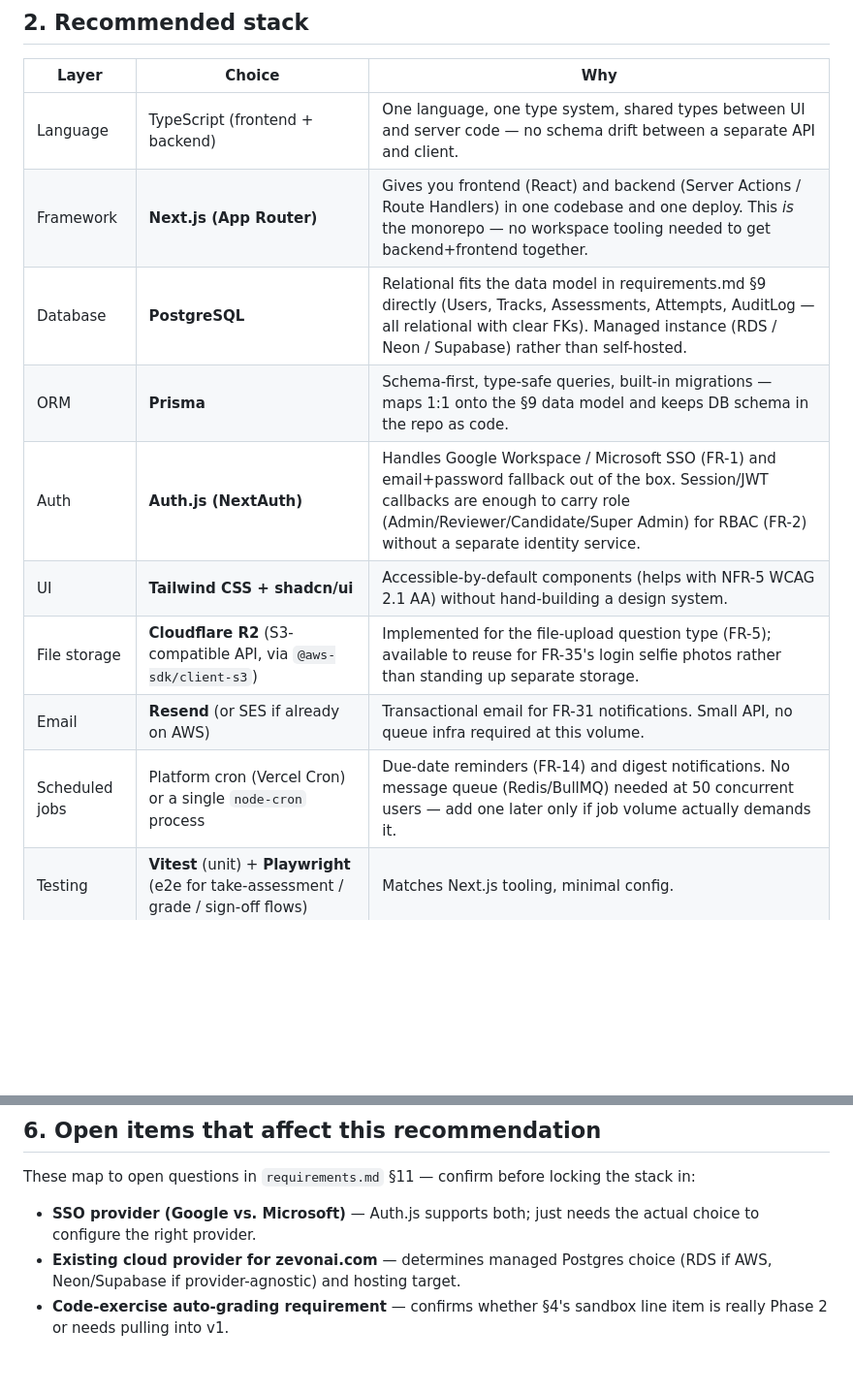
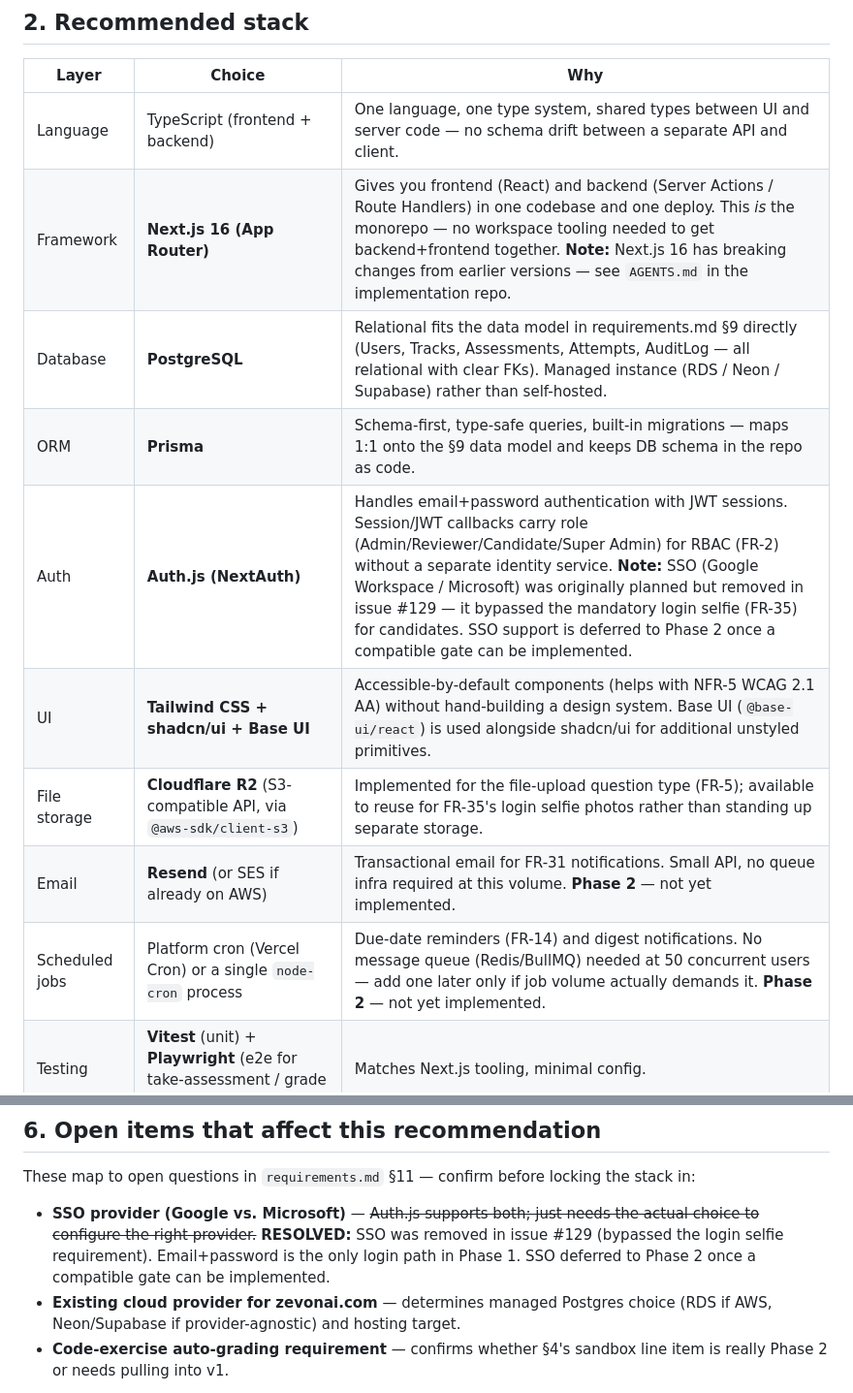
Before and after one commit to naz-naaaa/assessment-portal-documentation, a Markdown page: tech-stack.md, 2 parts joined by grey strips. Shown at 97% size. Drawn GitHub-style; blank space fills up the shorter version.

```diff
--- a/tech-stack.md
+++ b/tech-stack.md
@@ -18,14 +18,14 @@
 | Layer | Choice | Why |
 |---|---|---|
 | Language | TypeScript (frontend + backend) | One language, one type system, shared types between UI and server code — no schema drift between a separate API and client. |
-| Framework | **Next.js (App Router)** | Gives you frontend (React) and backend (Server Actions / Route Handlers) in one codebase and one deploy. This *is* the monorepo — no workspace tooling needed to get backend+frontend together. |
+| Framework | **Next.js 16 (App Router)** | Gives you frontend (React) and backend (Server Actions / Route Handlers) in one codebase and one deploy. This *is* the monorepo — no workspace tooling needed to get backend+frontend together. **Note:** Next.js 16 has breaking changes from earlier versions — see `AGENTS.md` in the implementation repo. |
 | Database | **PostgreSQL** | Relational fits the data model in requirements.md §9 directly (Users, Tracks, Assessments, Attempts, AuditLog — all relational with clear FKs). Managed instance (RDS / Neon / Supabase) rather than self-hosted. |
 | ORM | **Prisma** | Schema-first, type-safe queries, built-in migrations — maps 1:1 onto the §9 data model and keeps DB schema in the repo as code. |
-| Auth | **Auth.js (NextAuth)** | Handles Google Workspace / Microsoft SSO (FR-1) and email+password fallback out of the box. Session/JWT callbacks are enough to carry role (Admin/Reviewer/Candidate/Super Admin) for RBAC (FR-2) without a separate identity service. |
-| UI | **Tailwind CSS + shadcn/ui** | Accessible-by-default components (helps with NFR-5 WCAG 2.1 AA) without hand-building a design system. |
+| Auth | **Auth.js (NextAuth)** | Handles email+password authentication with JWT sessions. Session/JWT callbacks carry role (Admin/Reviewer/Candidate/Super Admin) for RBAC (FR-2) without a separate identity service. **Note:** SSO (Google Workspace / Microsoft) was originally planned but removed in issue #129 — it bypassed the mandatory login selfie (FR-35) for candidates. SSO support is deferred to Phase 2 once a compatible gate can be implemented. |
+| UI | **Tailwind CSS + shadcn/ui + Base UI** | Accessible-by-default components (helps with NFR-5 WCAG 2.1 AA) without hand-building a design system. Base UI (`@base-ui/react`) is used alongside shadcn/ui for additional unstyled primitives. |
 | File storage | **Cloudflare R2** (S3-compatible API, via `@aws-sdk/client-s3`) | Implemented for the file-upload question type (FR-5); available to reuse for FR-35's login selfie photos rather than standing up separate storage. |
-| Email | **Resend** (or SES if already on AWS) | Transactional email for FR-31 notifications. Small API, no queue infra required at this volume. |
-| Scheduled jobs | Platform cron (Vercel Cron) or a single `node-cron` process | Due-date reminders (FR-14) and digest notifications. No message queue (Redis/BullMQ) needed at 50 concurrent users — add one later only if job volume actually demands it. |
+| Email | **Resend** (or SES if already on AWS) | Transactional email for FR-31 notifications. Small API, no queue infra required at this volume. **Phase 2** — not yet implemented. |
+| Scheduled jobs | Platform cron (Vercel Cron) or a single `node-cron` process | Due-date reminders (FR-14) and digest notifications. No message queue (Redis/BullMQ) needed at 50 concurrent users — add one later only if job volume actually demands it. **Phase 2** — not yet implemented. |
 | Testing | **Vitest** (unit) + **Playwright** (e2e for take-assessment / grade / sign-off flows) | Matches Next.js tooling, minimal config. |
 | Hosting | Single container or Vercel, deployed to whatever cloud zevonai.com already runs on (per requirements.md §7 — confirm) | Avoids standing up new infra just for this tool. |
 | CI | GitHub Actions: lint → typecheck → test → deploy | Nothing bespoke. |
@@ -88,6 +88,6 @@ Admins can upload a PDF of questions (extends the manual question builder from F
 
 These map to open questions in `requirements.md` §11 — confirm before locking the stack in:
 
-- **SSO provider (Google vs. Microsoft)** — Auth.js supports both; just needs the actual choice to configure the right provider.
+- **SSO provider (Google vs. Microsoft)** — ~~Auth.js supports both; just needs the actual choice to configure the right provider.~~ **RESOLVED:** SSO was removed in issue #129 (bypassed the login selfie requirement). Email+password is the only login path in Phase 1. SSO deferred to Phase 2 once a compatible gate can be implemented.
 - **Existing cloud provider for zevonai.com** — determines managed Postgres choice (RDS if AWS, Neon/Supabase if provider-agnostic) and hosting target.
 - **Code-exercise auto-grading requirement** — confirms whether §4's sandbox line item is really Phase 2 or needs pulling into v1.
```
Also changed, not shown: requirements.md (+6 -6 lines).
